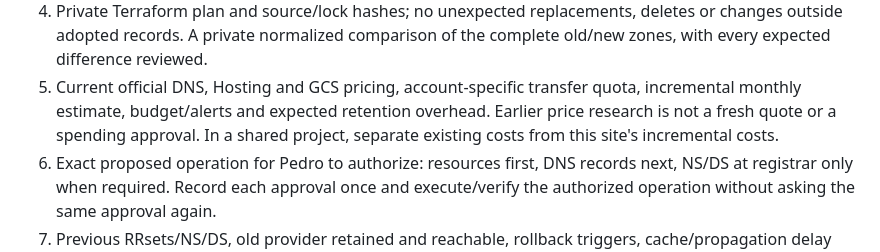
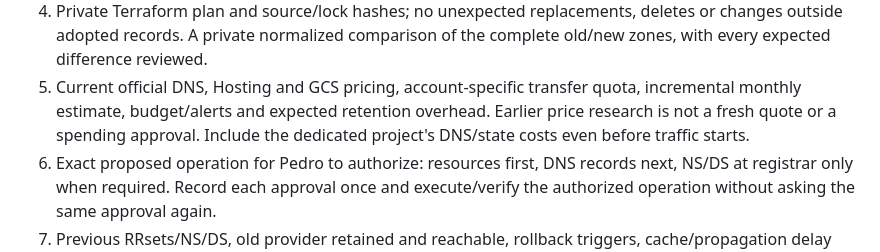
Before and after one commit to DevCirrus/website-devcirrus, a Markdown page: docs/dns-cutover.md, the part around the change. Rendered like a GitHub page.

Commit message:
docs: align DNS cost review with the dedicated project

```diff
--- a/docs/dns-cutover.md
+++ b/docs/dns-cutover.md
@@ -20,8 +20,8 @@ Before requesting authorization, prepare a reviewable record containing:
    of the complete old/new zones, with every expected difference reviewed.
 5. Current official DNS, Hosting and GCS pricing, account-specific transfer quota,
    incremental monthly estimate, budget/alerts and expected retention overhead.
-   Earlier price research is not a fresh quote or a spending approval. In a
-   shared project, separate existing costs from this site's incremental costs.
+   Earlier price research is not a fresh quote or a spending approval. Include
+   the dedicated project's DNS/state costs even before traffic starts.
 6. Exact proposed operation for Pedro to authorize: resources first, DNS records
    next, NS/DS at registrar only when required. Record each approval once and
    execute/verify the authorized operation without asking the same approval again.
```
